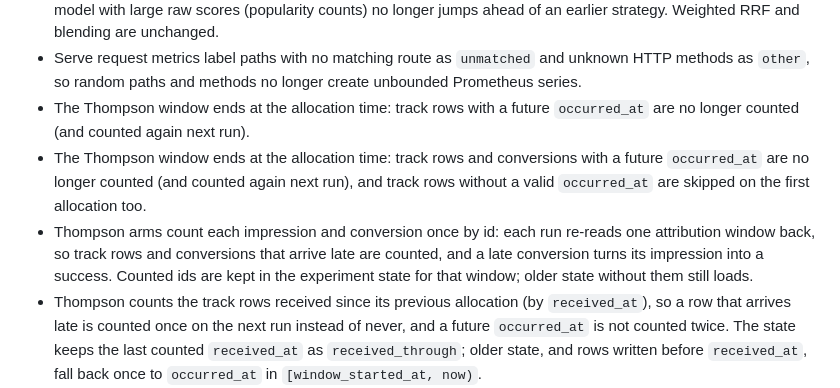
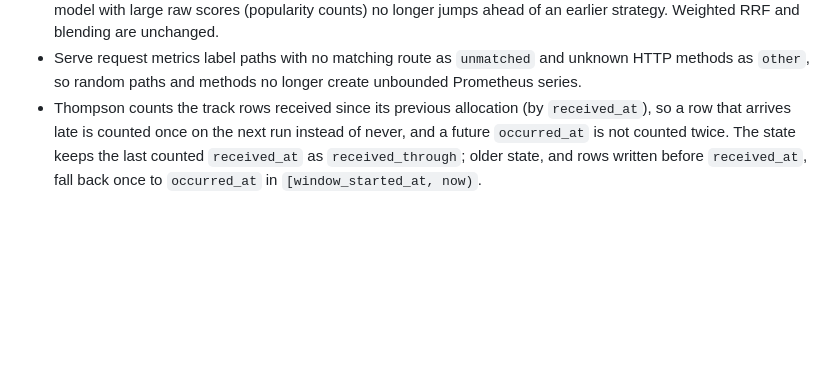
Before and after one commit to torbido-hq/cicerone, a Markdown page: CHANGELOG.md, the part around the change. Drawn GitHub-style; blank space fills up the shorter version.

Commit message:
Keep only the final Thompson CHANGELOG bullets after the rebase.

```diff
--- a/CHANGELOG.md
+++ b/CHANGELOG.md
@@ -49,17 +49,6 @@ The format is based on [Keep a Changelog](https://keepachangelog.com/en/1.1.0/).
 - Serve request metrics label paths with no matching route as `unmatched`
   and unknown HTTP methods as `other`, so random paths and methods no
   longer create unbounded Prometheus series.
-- The Thompson window ends at the allocation time: track rows with a future
-  `occurred_at` are no longer counted (and counted again next run).
-- The Thompson window ends at the allocation time: track rows and
-  conversions with a future `occurred_at` are no longer counted (and
-  counted again next run), and track rows without a valid `occurred_at`
-  are skipped on the first allocation too.
-- Thompson arms count each impression and conversion once by id: each run
-  re-reads one attribution window back, so track rows and conversions that
-  arrive late are counted, and a late conversion turns its impression into
-  a success. Counted ids are kept in the experiment state for that window;
-  older state without them still loads.
 - Thompson counts the track rows received since its previous allocation
   (by `received_at`), so a row that arrives late is counted once on the
   next run instead of never, and a future `occurred_at` is not counted
```
